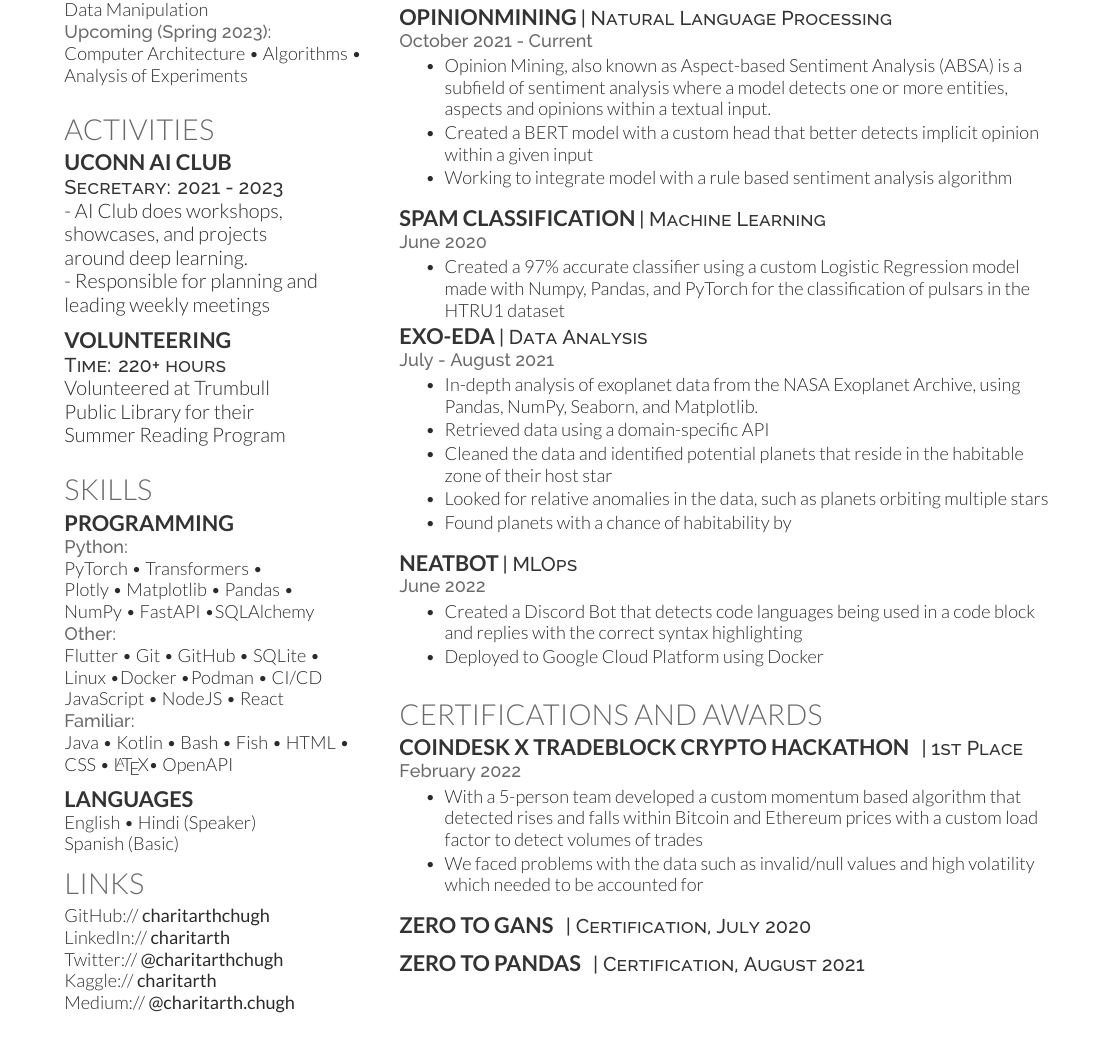
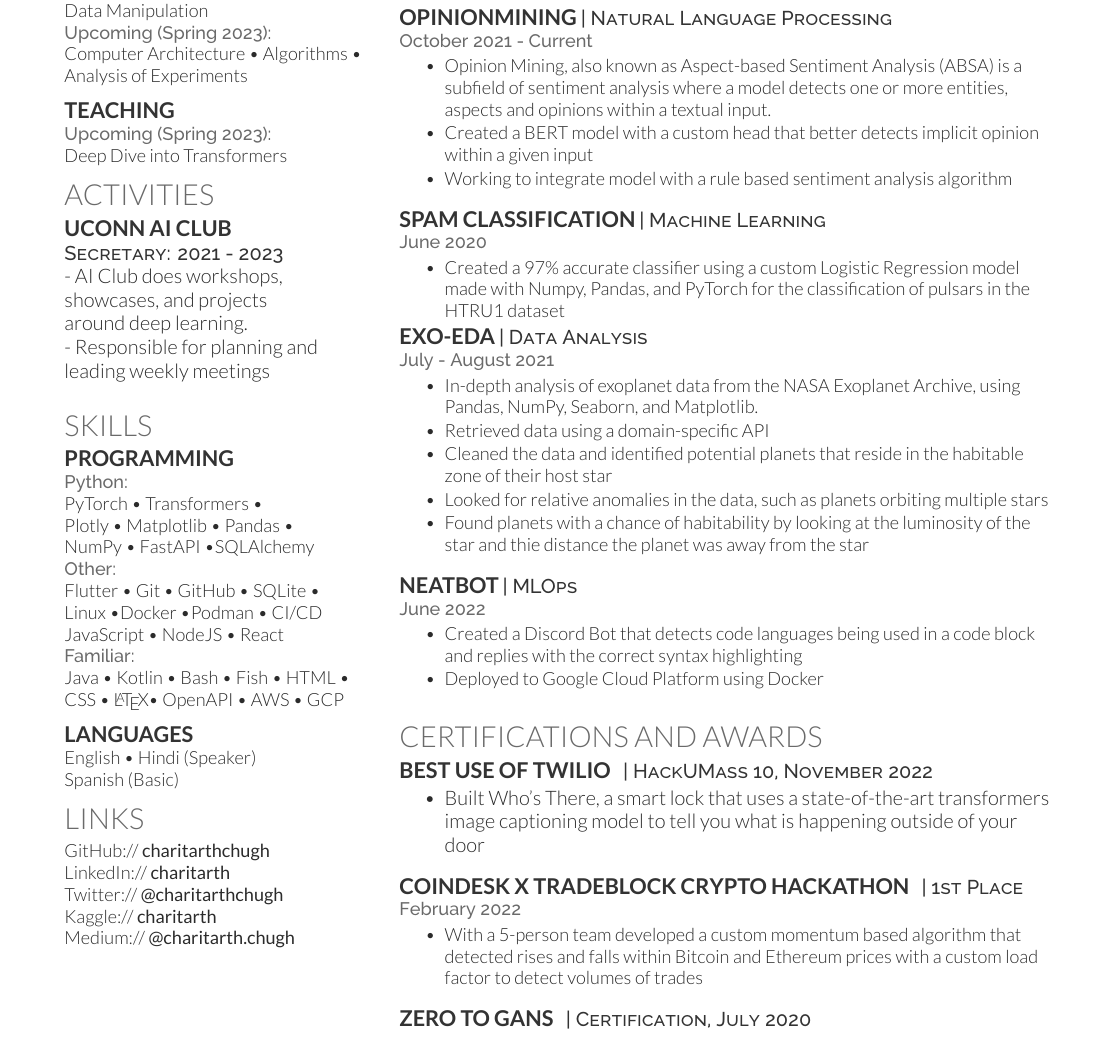
Before and after one commit to charitarthchugh/resume, a LaTeX CV (resume.tex): part of the page before the commit and part of page 2 of 2 after it, cut so that both start at the same text. Compiled offline with XeLaTeX.

Commit message:
Update resume

```diff
--- a/resume.tex
+++ b/resume.tex
@@ -93,7 +93,9 @@
 	\location{Upcoming (Spring 2023):}
 	Computer Architecture \textbullet{} Algorithms \textbullet{} Analysis of Experiments
 	\sectionsep{}
-
+	\subsection{Teaching}\label{subsec:teaching}
+	\location{Upcoming (Spring 2023):}
+	Deep Dive into Transformers
 
 	%%%%%%%%%%%%%%%%%%%%%%%%%%%%%%%%%%%%%%
 	%     Volunteering and Activities
@@ -119,12 +121,12 @@
 	% and computer hardware.\\ Led and organized weekly meetings.
 	% \vspace{\topsep}
 
-    \subsection{Volunteering}\label{subsec:volunteering}
-    \descript{Time: 220+ hours}
-    Volunteered at Trumbull \\
-    Public Library for their\\
-    Summer Reading Program
-    \sectionsep{}
+	% \subsection{Volunteering}\label{subsec:volunteering}
+	% \descript{Time: 220+ hours}
+	% Volunteered at Trumbull \\
+	% Public Library for their\\
+	% Summer Reading Program
+	% \sectionsep{}
 
 	%%%%%%%%%%%%%%%%%%%%%%%%%%%%%%%%%%%%%%
 	%     SKILLS
@@ -143,7 +145,7 @@
 	JavaScript \textbullet{} NodeJS \textbullet{} React \\
 	\location{Familiar:}
 	Java \textbullet{} Kotlin \textbullet{} Bash \textbullet{} Fish \textbullet{} HTML \textbullet{}\\
-    CSS \textbullet{} \LaTeX \textbullet{} OpenAPI
+	CSS \textbullet{} \LaTeX \textbullet{} OpenAPI \textbullet{} AWS \textbullet{} GCP
 	\vspace{\topsep}
 	\subsection{Languages}
 	English \textbullet{} Hindi (Speaker)\\
@@ -225,7 +227,7 @@
 		\item Retrieved data using a domain-specific API
 		\item Cleaned the data and identified potential planets that reside in the habitable zone of their host star
 		\item Looked for relative anomalies in the data, such as planets orbiting multiple stars
-        \item Found planets with a chance of habitability by
+		\item Found planets with a chance of habitability by looking at the luminosity of the star and thie distance the planet was away from the star
 
 	\end{tightemize}
 	\vspace{\topsep}
@@ -277,14 +279,27 @@
 
 
 	\section{Certifications and Awards}\label{sec:certifications-and-awards}
+	\runsubsection{Best Use of Twilio}
+	\descript{| HackUMass 10, November 2022}
+	\begin{tightemize}
+		\item Built Who's There, a smart lock that uses a state-of-the-art transformers image captioning model to tell you what is happening outside of your door
+	\end{tightemize}
+	% \location{ July 2020}
+	% \begin{tightemize}
+	%     \item Given for successful completion of "Deep Learning with Pytorch: Zero to GANs",
+	%     a six-week online course offered in collaboration by FreeCodeCamp and JovianAI.
+	%     \item Represents about 60 hours of coursework, which required doing weekly assignments, watching
+	%     lectures, a course project and a Kaggle Competition
+	% \end{tightemize}
+	\sectionsep{}
 	\runsubsection{\href{https://stamforddatascience.com/hackathon}{Coindesk x TradeBlock Crypto Hackathon}}
 	\descript{| 1st Place }
 	\location{ February 2022 }
 	\begin{tightemize}
 		\item With a  5-person team developed a custom momentum based algorithm that detected rises and falls within
 		Bitcoin and Ethereum prices with a custom load factor to detect volumes of trades
-        \item We faced problems with the data such as invalid/null values and high volatility which needed to be
-        accounted for
+		% \item We faced problems with the data such as invalid/null values and high volatility which needed to be
+		% accounted for
 	\end{tightemize}
 	\sectionsep{}
 	\runsubsection{Zero To GANs}
@@ -298,15 +313,15 @@
 	% \end{tightemize}
 	\sectionsep{}
 
-    \runsubsection{Zero To Pandas}
-    \descript{|  Certification, August 2021}
-    % \location{August 2021}
-    % \begin{tightemize}
-    %     \item Given for successful completion of "Data Analysis with Python: Zero to Pandas",
-    %     a six-week online course offered in collaboration by FreeCodeCamp and JovianAI.
-    %     \item Represents about 60 hours of coursework, which required doing weekly assignments, watching lectures, and a course project.
-    % \end{tightemize}
-    \sectionsep{}
+	% \runsubsection{Zero To Pandas}
+	% \descript{|  Certification, August 2021}
+	% % \location{August 2021}
+	% % \begin{tightemize}
+	% %     \item Given for successful completion of "Data Analysis with Python: Zero to Pandas",
+	% %     a six-week online course offered in collaboration by FreeCodeCamp and JovianAI.
+	% %     \item Represents about 60 hours of coursework, which required doing weekly assignments, watching lectures, and a course project.
+	% % \end{tightemize}
+	% \sectionsep{}
 
 	%%%%%%%%%%%%%%%%%%%%%%%%%%%%%%%%%%%%%%
 	%     PUBLICATIONS
```
Also changed, not shown: resume.pdf, 1 other file. Lines whose indentation alone changed are shown as unchanged.
